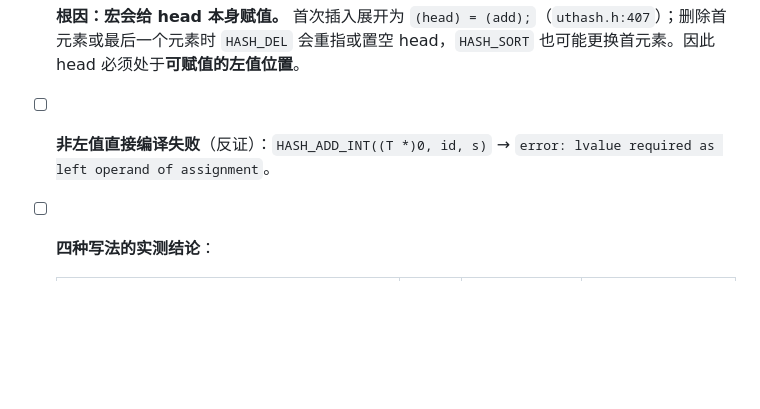
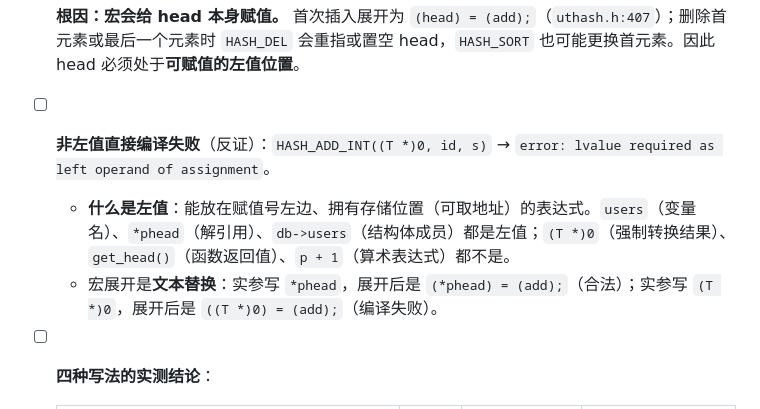
Before and after one commit to zrggw/my-learning-docs, a Markdown page: uthash-utarray-cheatsheet.md, the part around the change. Rendered like a GitHub page; blank space fills up the shorter version.

Commit message:
docs(uthash): 2.3 补充左值定义与宏展开示例

```diff
--- a/uthash-utarray-cheatsheet.md
+++ b/uthash-utarray-cheatsheet.md
@@ -133,6 +133,8 @@ utarray_free(a);
 
 - [ ] **根因：宏会给 head 本身赋值。** 首次插入展开为 `(head) = (add);`（`uthash.h:407`）；删除首元素或最后一个元素时 `HASH_DEL` 会重指或置空 head，`HASH_SORT` 也可能更换首元素。因此 head 必须处于**可赋值的左值位置**。
 - [ ] **非左值直接编译失败**（反证）：`HASH_ADD_INT((T *)0, id, s)` → `error: lvalue required as left operand of assignment`。
+  - **什么是左值**：能放在赋值号左边、拥有存储位置（可取地址）的表达式。`users`（变量名）、`*phead`（解引用）、`db->users`（结构体成员）都是左值；`(T *)0`（强制转换结果）、`get_head()`（函数返回值）、`p + 1`（算术表达式）都不是。
+  - 宏展开是**文本替换**：实参写 `*phead`，展开后是 `(*phead) = (add);`（合法）；实参写 `(T *)0`，展开后是 `((T *)0) = (add);`（编译失败）。
 - [ ] **四种写法的实测结论**：
 
   | 写法 | 能否编译 | 调用者 head 是否更新 | 结论 |
```
